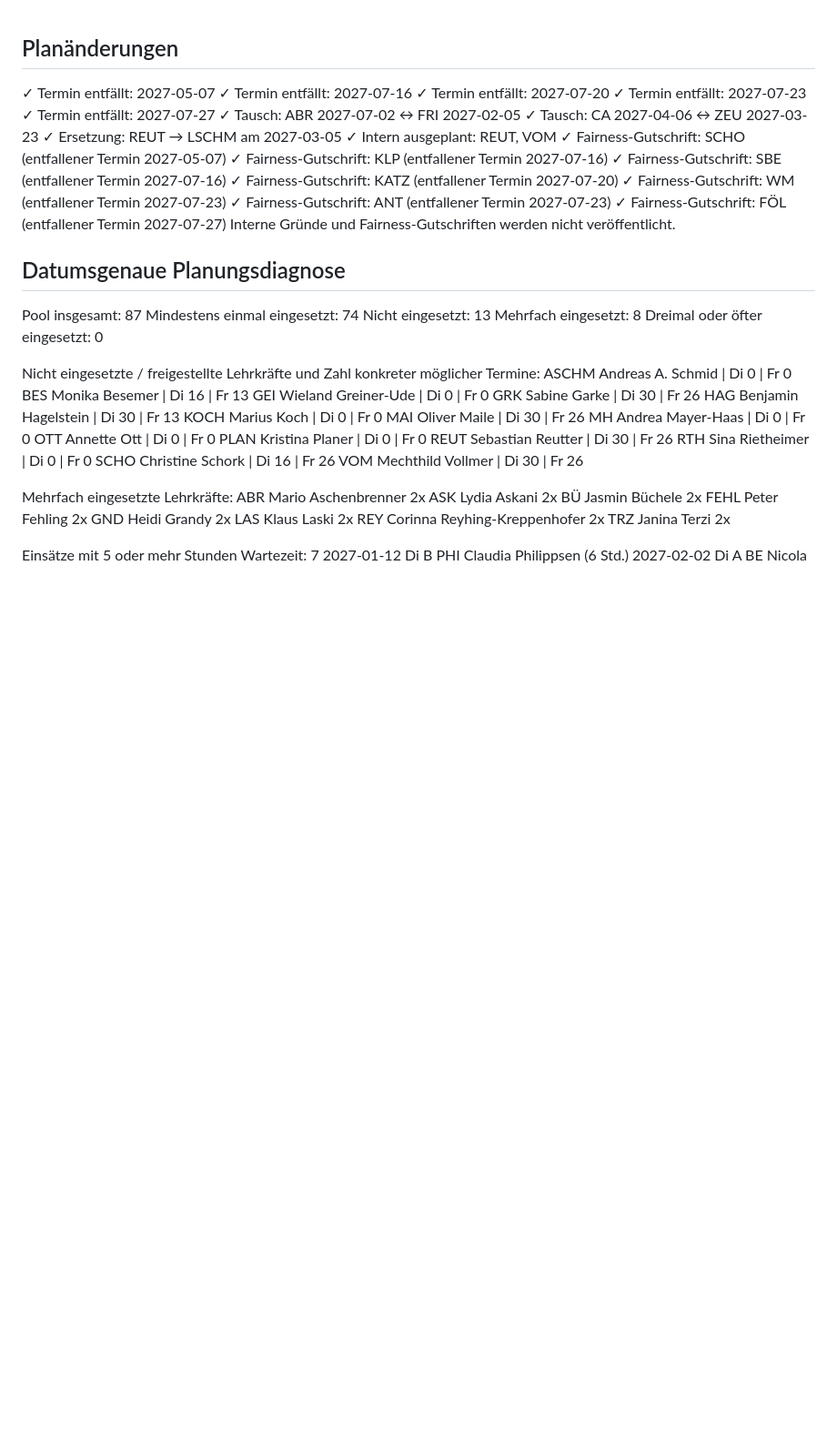
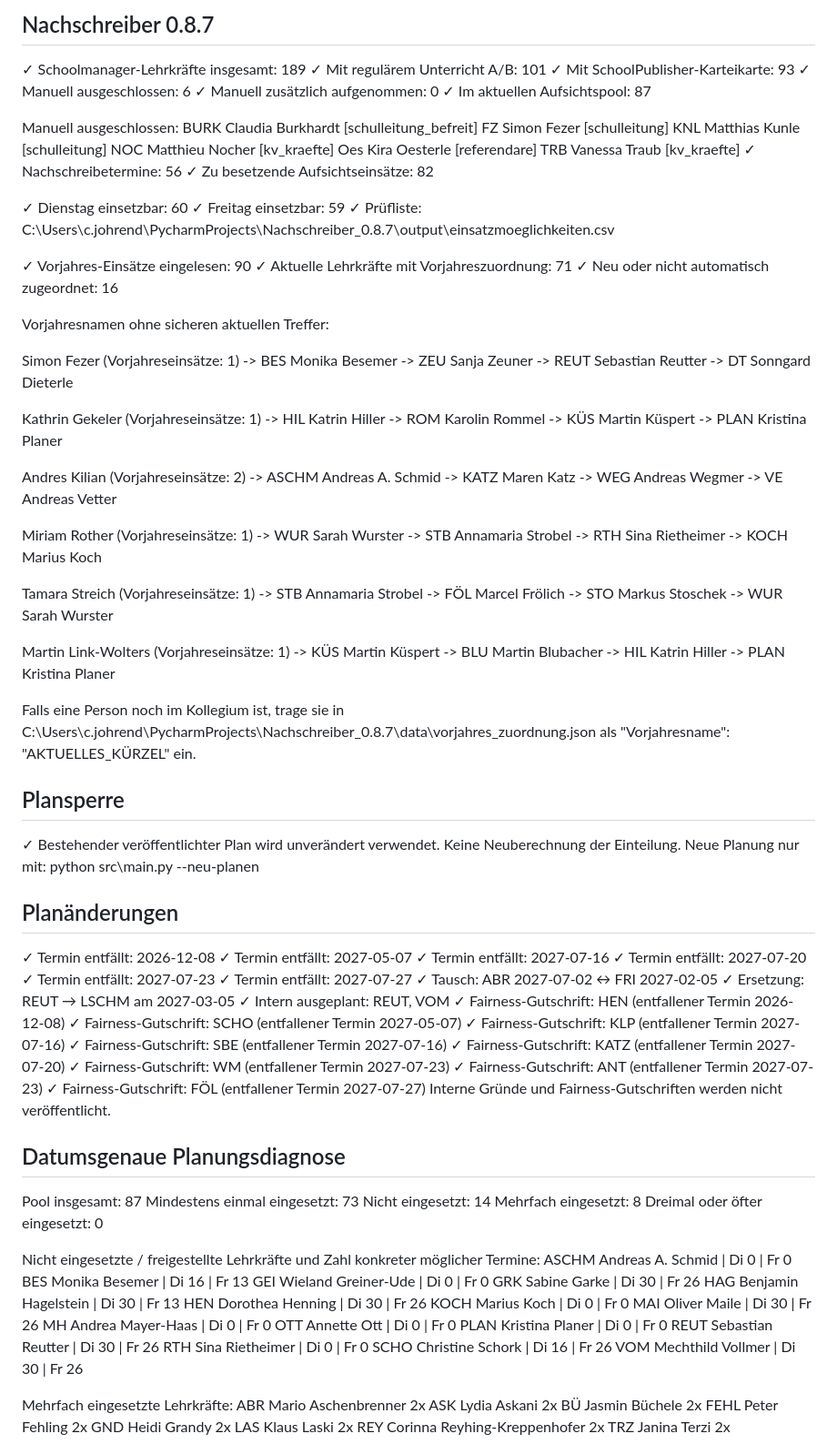
Before and after one commit to gl0f2/nachschreiber, a Markdown page: README.md, the part around the change. Shown at 91% size. Drawn GitHub-style; blank space fills up the shorter version.

Commit message:
Update README.md 16.10.2026

```diff
--- a/README.md
+++ b/README.md
@@ -1,15 +1,90 @@
+Nachschreiber 0.8.7
+--------------------
+✓ Schoolmanager-Lehrkräfte insgesamt: 189
+✓ Mit regulärem Unterricht A/B:       101
+✓ Mit SchoolPublisher-Karteikarte:    93
+✓ Manuell ausgeschlossen:             6
+✓ Manuell zusätzlich aufgenommen:     0
+✓ Im aktuellen Aufsichtspool:         87
+
+Manuell ausgeschlossen:
+  BURK     Claudia Burkhardt [schulleitung_befreit]
+  FZ       Simon Fezer [schulleitung]
+  KNL      Matthias Kunle [schulleitung]
+  NOC      Matthieu Nocher [kv_kraefte]
+  Oes      Kira Oesterle [referendare]
+  TRB      Vanessa Traub [kv_kraefte]
+✓ Nachschreibetermine:                56
+✓ Zu besetzende Aufsichtseinsätze:    82
+
+✓ Dienstag einsetzbar: 60
+✓ Freitag einsetzbar:  59
+✓ Prüfliste: C:\Users\c.johrend\PycharmProjects\Nachschreiber_0.8.7\output\einsatzmoeglichkeiten.csv
+
+✓ Vorjahres-Einsätze eingelesen: 90
+✓ Aktuelle Lehrkräfte mit Vorjahreszuordnung: 71
+✓ Neu oder nicht automatisch zugeordnet:      16
+
+Vorjahresnamen ohne sicheren aktuellen Treffer:
+
+  Simon Fezer  (Vorjahreseinsätze: 1)
+     -> BES      Monika Besemer
+     -> ZEU      Sanja Zeuner
+     -> REUT     Sebastian Reutter
+     -> DT       Sonngard Dieterle
+
+  Kathrin Gekeler  (Vorjahreseinsätze: 1)
+     -> HIL      Katrin Hiller
+     -> ROM      Karolin Rommel
+     -> KÜS      Martin Küspert
+     -> PLAN     Kristina Planer
+
+  Andres Kilian  (Vorjahreseinsätze: 2)
+     -> ASCHM    Andreas A. Schmid
+     -> KATZ     Maren Katz
+     -> WEG      Andreas Wegmer
+     -> VE       Andreas Vetter
+
+  Miriam Rother  (Vorjahreseinsätze: 1)
+     -> WUR      Sarah Wurster
+     -> STB      Annamaria Strobel
+     -> RTH      Sina Rietheimer
+     -> KOCH     Marius Koch
+
+  Tamara Streich  (Vorjahreseinsätze: 1)
+     -> STB      Annamaria Strobel
+     -> FÖL      Marcel Frölich
+     -> STO      Markus Stoschek
+     -> WUR      Sarah Wurster
+
+  Martin Link-Wolters  (Vorjahreseinsätze: 1)
+     -> KÜS      Martin Küspert
+     -> BLU      Martin Blubacher
+     -> HIL      Katrin Hiller
+     -> PLAN     Kristina Planer
+
+Falls eine Person noch im Kollegium ist, trage sie in
+C:\Users\c.johrend\PycharmProjects\Nachschreiber_0.8.7\data\vorjahres_zuordnung.json
+als  "Vorjahresname": "AKTUELLES_KÜRZEL"  ein.
+
+Plansperre
+----------
+✓ Bestehender veröffentlichter Plan wird unverändert verwendet.
+  Keine Neuberechnung der Einteilung.
+  Neue Planung nur mit: python src\main.py --neu-planen
 
 Planänderungen
 ---------------
+✓ Termin entfällt: 2026-12-08
 ✓ Termin entfällt: 2027-05-07
 ✓ Termin entfällt: 2027-07-16
 ✓ Termin entfällt: 2027-07-20
 ✓ Termin entfällt: 2027-07-23
 ✓ Termin entfällt: 2027-07-27
 ✓ Tausch: ABR 2027-07-02 ↔ FRI 2027-02-05
-✓ Tausch: CA 2027-04-06 ↔ ZEU 2027-03-23
 ✓ Ersetzung: REUT → LSCHM am 2027-03-05
 ✓ Intern ausgeplant: REUT, VOM
+✓ Fairness-Gutschrift: HEN (entfallener Termin 2026-12-08)
 ✓ Fairness-Gutschrift: SCHO (entfallener Termin 2027-05-07)
 ✓ Fairness-Gutschrift: KLP (entfallener Termin 2027-07-16)
 ✓ Fairness-Gutschrift: SBE (entfallener Termin 2027-07-16)
@@ -22,8 +97,8 @@ Planänderungen
 Datumsgenaue Planungsdiagnose
 -----------------------------
 Pool insgesamt:                 87
-Mindestens einmal eingesetzt:   74
-Nicht eingesetzt:               13
+Mindestens einmal eingesetzt:   73
+Nicht eingesetzt:               14
 Mehrfach eingesetzt:            8
 Dreimal oder öfter eingesetzt:  0
 
@@ -33,6 +108,7 @@ Nicht eingesetzte / freigestellte Lehrkräfte und Zahl konkreter möglicher Term
   GEI      Wieland Greiner-Ude            | Di  0 | Fr  0
   GRK      Sabine Garke                   | Di 30 | Fr 26
   HAG      Benjamin Hagelstein            | Di 30 | Fr 13
+  HEN      Dorothea Henning               | Di 30 | Fr 26
   KOCH     Marius Koch                    | Di  0 | Fr  0
   MAI      Oliver Maile                   | Di 30 | Fr 26
   MH       Andrea Mayer-Haas              | Di  0 | Fr  0
```
